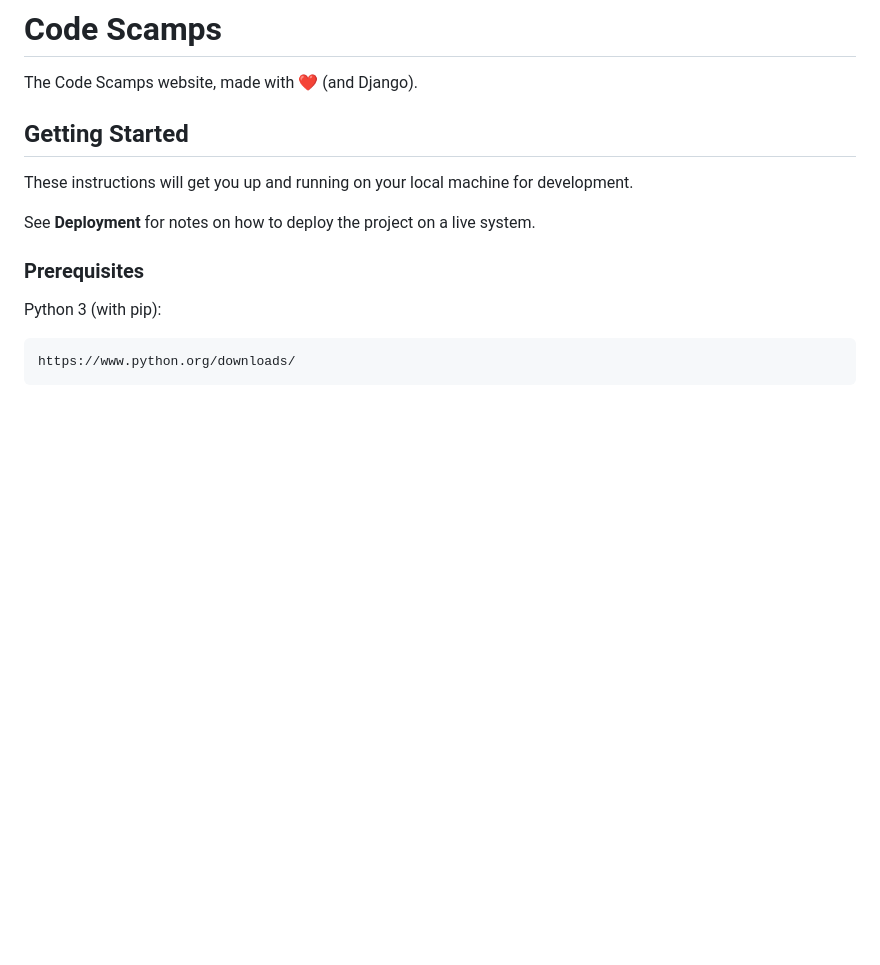
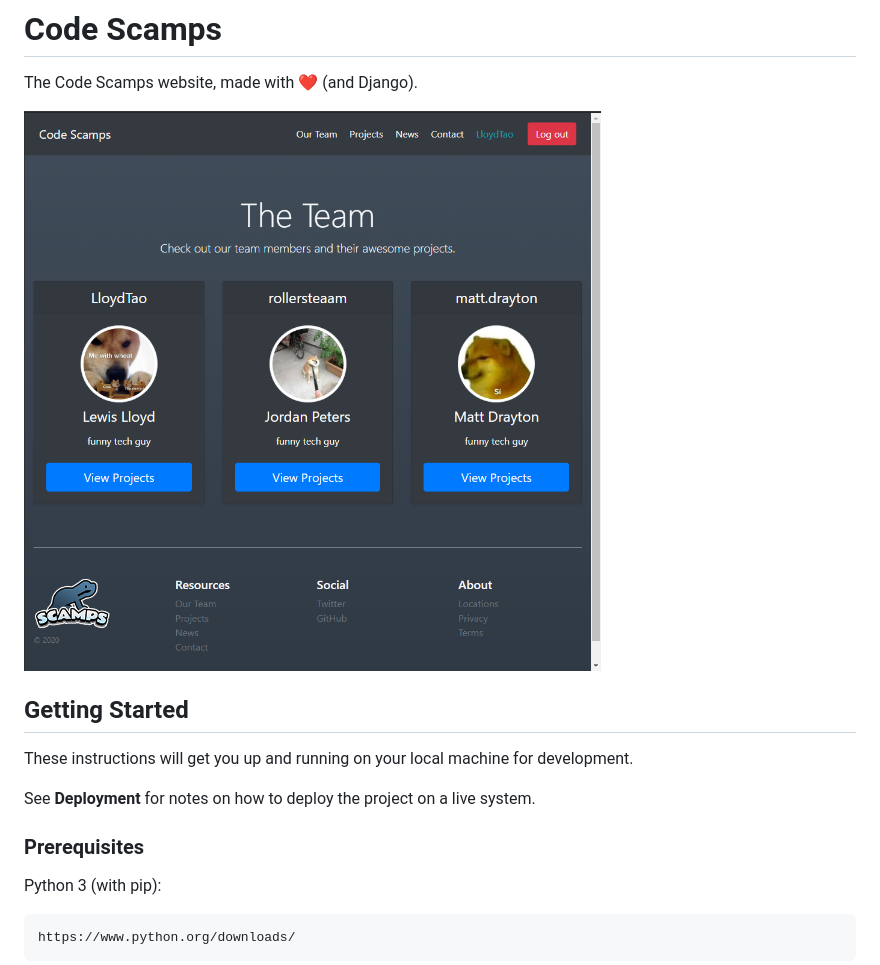
Before and after one commit to Code-Scamps/website, a Markdown page: README.md, the part around the change. GitHub-like rendering; pictures changed too: preview.png (added); blank space fills up the shorter version.

Commit message:
Update README with website preview

```diff
--- a/README.md
+++ b/README.md
@@ -1,6 +1,8 @@
 # Code Scamps
 
 The Code Scamps website, made with ❤️ (and Django).
+
+![Website Preview](preview.png)
 
 ## Getting Started
 
```
